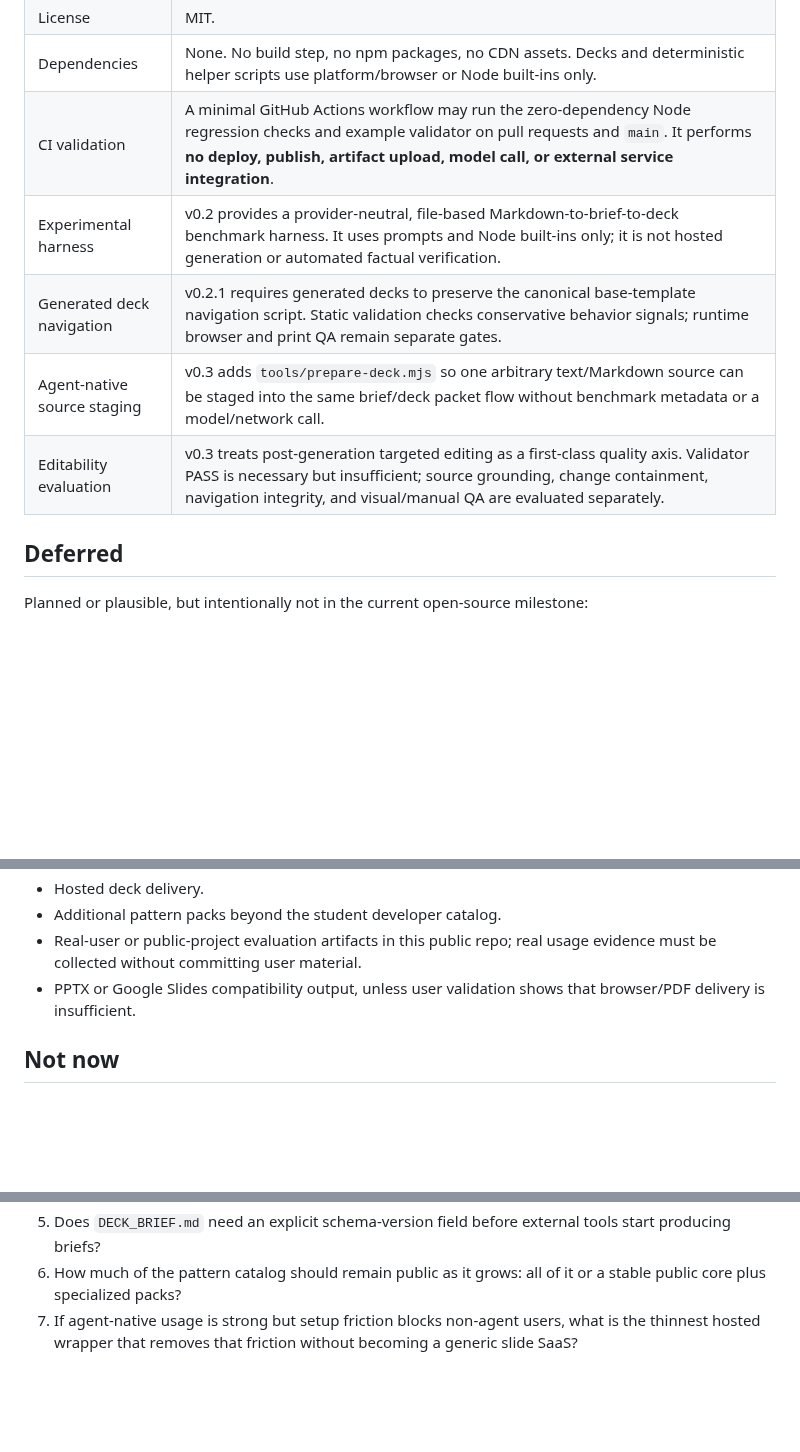
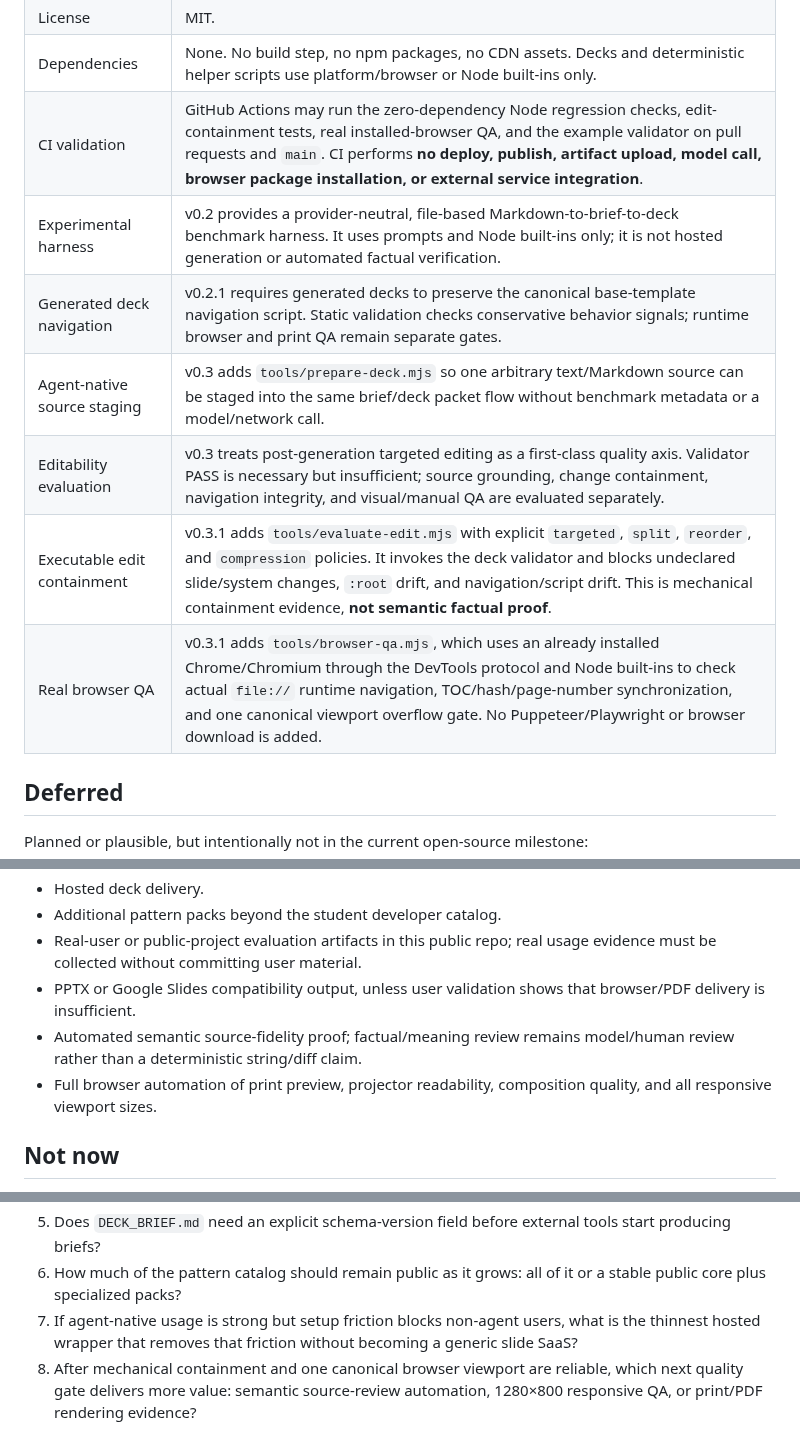
Before and after one commit to 1beenlee/getslide-md, a Markdown page: PRODUCT_DECISIONS.md, 3 parts joined by grey strips. Rendered like a GitHub page; blank space fills up the shorter version.

Commit message:
docs(product): record executable editability quality gates

```diff
--- a/PRODUCT_DECISIONS.md
+++ b/PRODUCT_DECISIONS.md
@@ -27,11 +27,13 @@ Last updated: 2026-08-20
 | Repo language | **English-first** for all canonical public repo content. Translated README content may exist but must not become the source of truth. |
 | License | MIT. |
 | Dependencies | None. No build step, no npm packages, no CDN assets. Decks and deterministic helper scripts use platform/browser or Node built-ins only. |
-| CI validation | A minimal GitHub Actions workflow may run the zero-dependency Node regression checks and example validator on pull requests and `main`. It performs **no deploy, publish, artifact upload, model call, or external service integration**. |
+| CI validation | GitHub Actions may run the zero-dependency Node regression checks, edit-containment tests, real installed-browser QA, and the example validator on pull requests and `main`. CI performs **no deploy, publish, artifact upload, model call, browser package installation, or external service integration**. |
 | Experimental harness | v0.2 provides a provider-neutral, file-based Markdown-to-brief-to-deck benchmark harness. It uses prompts and Node built-ins only; it is not hosted generation or automated factual verification. |
 | Generated deck navigation | v0.2.1 requires generated decks to preserve the canonical base-template navigation script. Static validation checks conservative behavior signals; runtime browser and print QA remain separate gates. |
 | Agent-native source staging | v0.3 adds `tools/prepare-deck.mjs` so one arbitrary text/Markdown source can be staged into the same brief/deck packet flow without benchmark metadata or a model/network call. |
 | Editability evaluation | v0.3 treats post-generation targeted editing as a first-class quality axis. Validator PASS is necessary but insufficient; source grounding, change containment, navigation integrity, and visual/manual QA are evaluated separately. |
+| Executable edit containment | v0.3.1 adds `tools/evaluate-edit.mjs` with explicit `targeted`, `split`, `reorder`, and `compression` policies. It invokes the deck validator and blocks undeclared slide/system changes, `:root` drift, and navigation/script drift. This is mechanical containment evidence, **not semantic factual proof**. |
+| Real browser QA | v0.3.1 adds `tools/browser-qa.mjs`, which uses an already installed Chrome/Chromium through the DevTools protocol and Node built-ins to check actual `file://` runtime navigation, TOC/hash/page-number synchronization, and one canonical viewport overflow gate. No Puppeteer/Playwright or browser download is added. |
 
 ## Deferred
 
@@ -45,6 +47,8 @@ Planned or plausible, but intentionally not in the current open-source milestone
 - Additional pattern packs beyond the student developer catalog.
 - Real-user or public-project evaluation artifacts in this public repo; real usage evidence must be collected without committing user material.
 - PPTX or Google Slides compatibility output, unless user validation shows that browser/PDF delivery is insufficient.
+- Automated semantic source-fidelity proof; factual/meaning review remains model/human review rather than a deterministic string/diff claim.
+- Full browser automation of print preview, projector readability, composition quality, and all responsive viewport sizes.
 
 ## Not now
 
@@ -84,3 +88,4 @@ A future hosted wrapper should sell convenience and operational quality, not acc
 5. Does `DECK_BRIEF.md` need an explicit schema-version field before external tools start producing briefs?
 6. How much of the pattern catalog should remain public as it grows: all of it or a stable public core plus specialized packs?
 7. If agent-native usage is strong but setup friction blocks non-agent users, what is the thinnest hosted wrapper that removes that friction without becoming a generic slide SaaS?
+8. After mechanical containment and one canonical browser viewport are reliable, which next quality gate delivers more value: semantic source-review automation, 1280×800 responsive QA, or print/PDF rendering evidence?
```
Also changed, not shown: other parts of PRODUCT_DECISIONS.md (+1 -1 lines).
